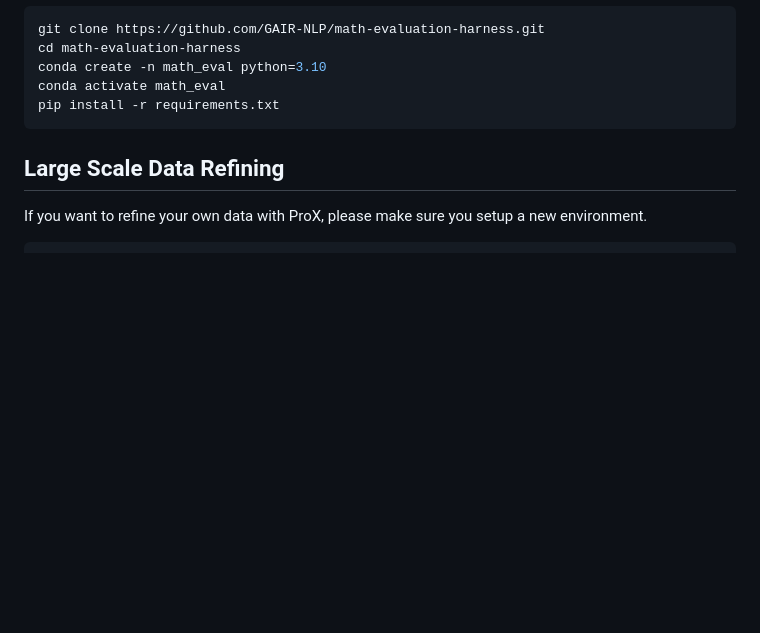
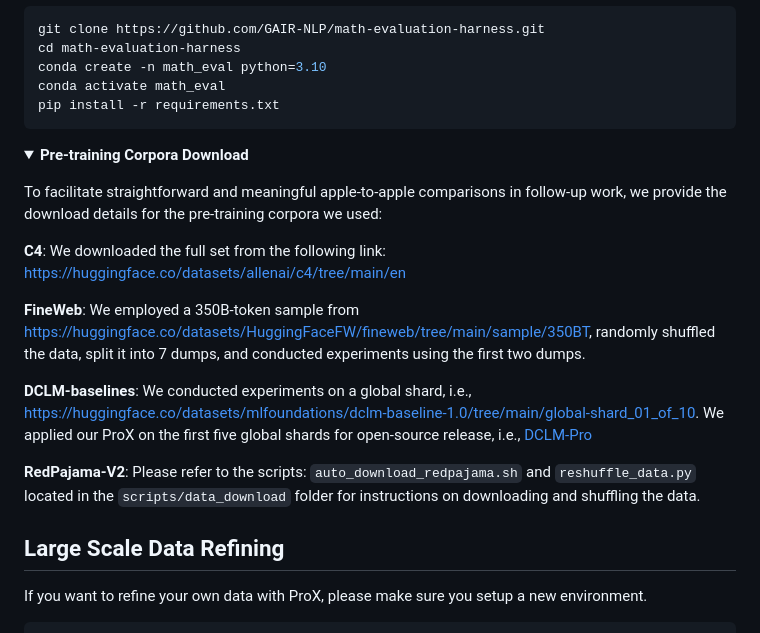
Before and after one commit to GAIR-NLP/ProX, a Markdown page: README.md, the part around the change. Drawn GitHub-style; folded sections open; blank space fills up the shorter version.

````diff
--- a/README.md
+++ b/README.md
@@ -122,6 +122,28 @@ conda create -n math_eval python=3.10
 conda activate math_eval
 pip install -r requirements.txt
 ```
+
+</p>
+</details>
+
+
+<details>
+<summary>
+<b>Pre-training Corpora Download</b>
+</summary>
+<p>
+
+To facilitate straightforward and meaningful apple-to-apple comparisons in follow-up work, we provide the download details for the pre-training corpora we used:
+
+**C4**: We downloaded the full set from the following link: https://huggingface.co/datasets/allenai/c4/tree/main/en
+
+**FineWeb**: We employed a 350B-token sample from https://huggingface.co/datasets/HuggingFaceFW/fineweb/tree/main/sample/350BT, randomly shuffled the data, split it into 7 dumps, and conducted experiments using the first two dumps.
+
+**DCLM-baselines**: We conducted experiments on a global shard, i.e., https://huggingface.co/datasets/mlfoundations/dclm-baseline-1.0/tree/main/global-shard_01_of_10. We applied our ProX on the first five global shards for open-source release, i.e., [DCLM-Pro](https://huggingface.co/datasets/gair-prox/DCLM-pro)
+
+**RedPajama-V2**: Please refer to the scripts: `auto_download_redpajama.sh` and `reshuffle_data.py` located in the `scripts/data_download` folder for instructions on downloading and shuffling the data.
+
+
 
 </p>
 </details>
````
